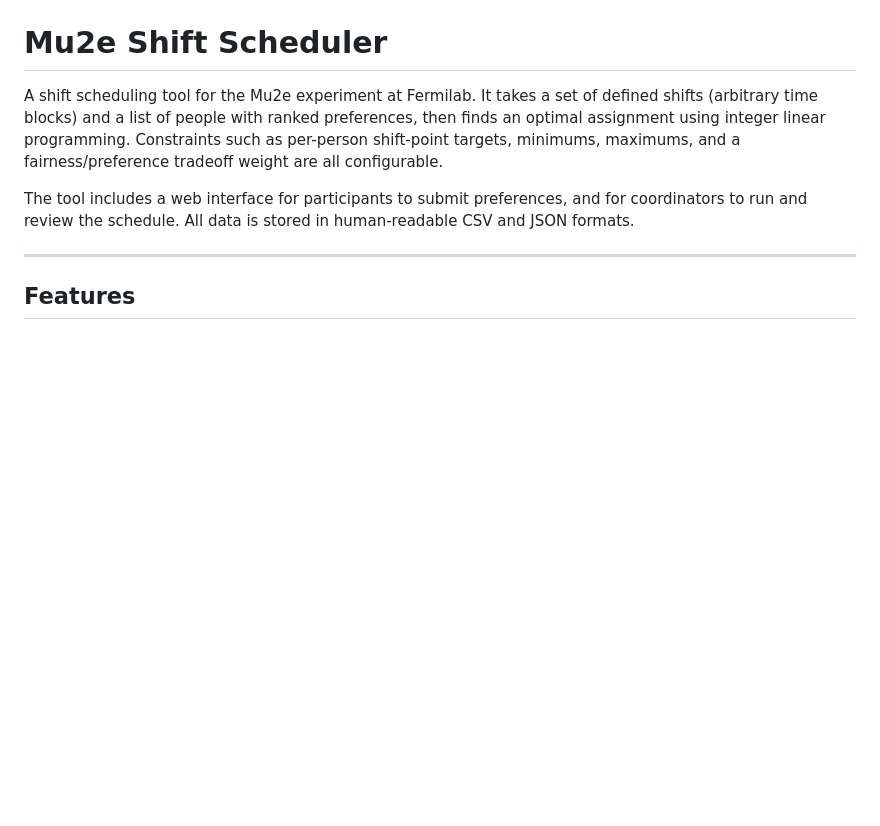
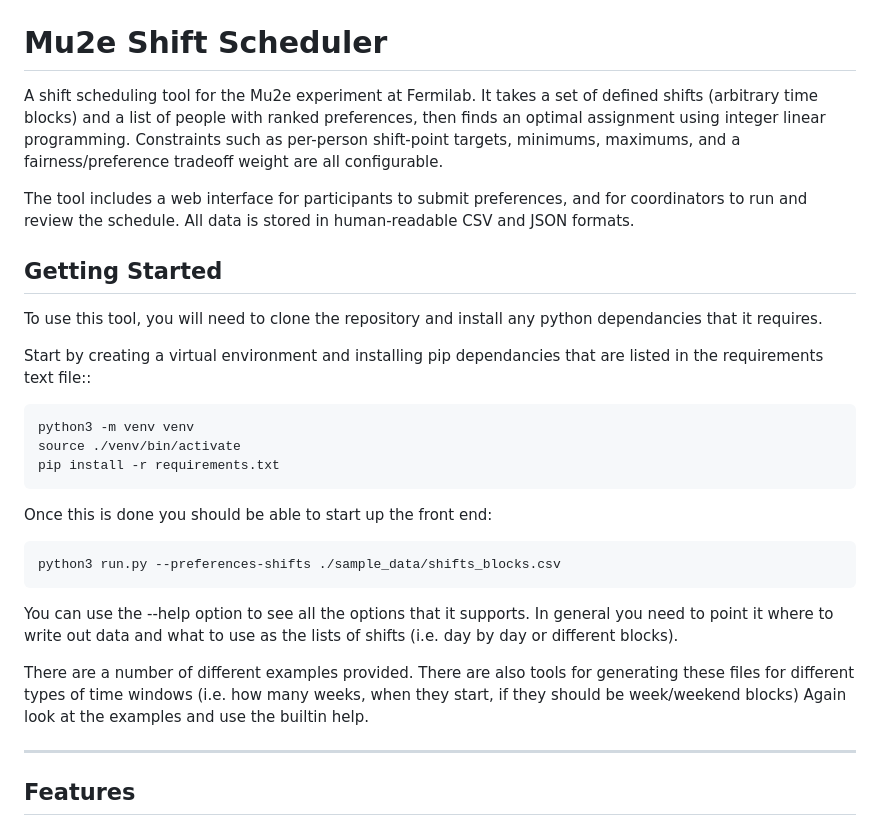
Before and after one commit to Mu2e/mu2e-shift-scheduler, a Markdown page: README.md, the part around the change. Rendered like a GitHub page; blank space fills up the shorter version.

````diff
--- a/README.md
+++ b/README.md
@@ -9,6 +9,35 @@ fairness/preference tradeoff weight are all configurable.
 The tool includes a web interface for participants to submit preferences, and
 for coordinators to run and review the schedule.  All data is stored in
 human-readable CSV and JSON formats.
+
+## Getting Started
+
+To use this tool, you will need to clone the repository and install any python dependancies that it requires.
+
+Start by creating a virtual environment and installing pip dependancies that are
+listed in the requirements text file::
+```
+python3 -m venv venv
+source ./venv/bin/activate
+pip install -r requirements.txt
+```
+Once this is done you should be able to start up the front end:
+
+```
+python3 run.py --preferences-shifts ./sample_data/shifts_blocks.csv
+```
+
+You can use the --help option to see all the options that it supports.  In
+general you need to point it where to write out data and what to use as
+the lists of shifts (i.e. day by day or different blocks).
+
+There are a number of different examples provided.  There are also tools for generating
+these files for different types of time windows (i.e. how many weeks, when they start,
+if they should be week/weekend blocks)  Again look at the examples and use the
+builtin help.
+
+
+
 
 ---
 
````
